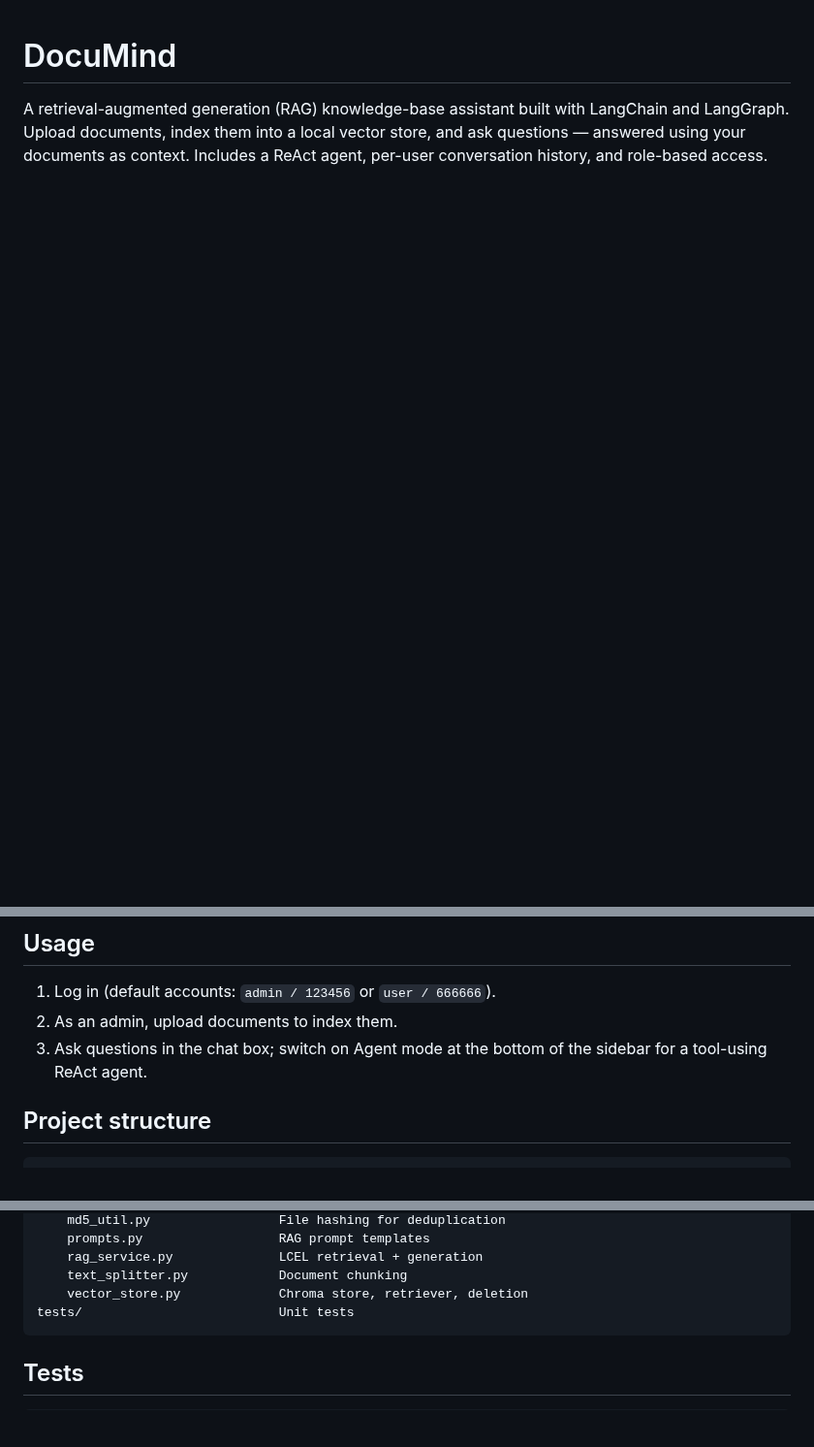
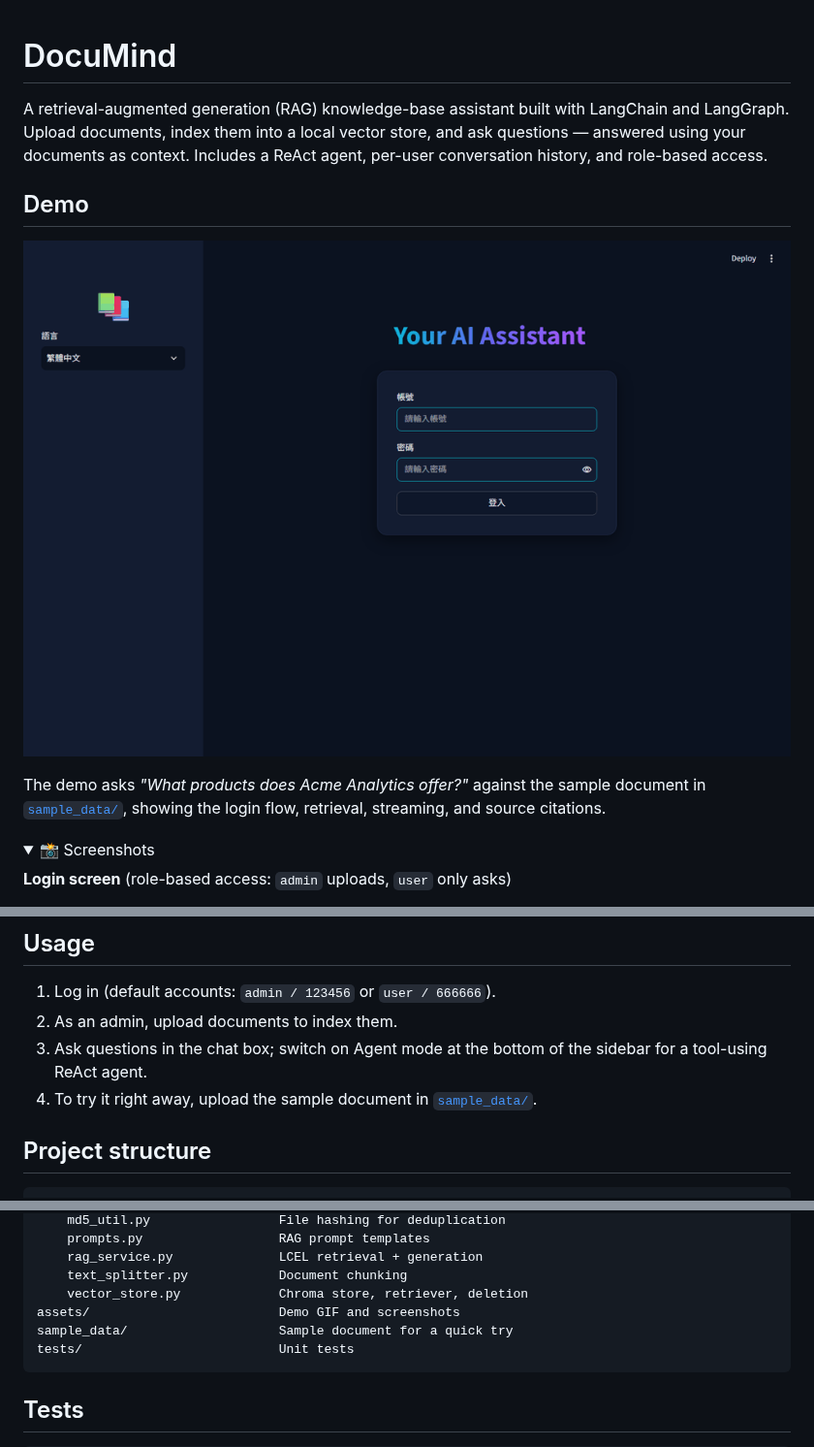
Before and after one commit to peterszetotszho-code/DocuMind, a Markdown page: README.md, 3 parts joined by grey strips. Shown at 97% size. Drawn GitHub-style; pictures changed too: assets/demo.gif (added); folded sections open; blank space fills up the shorter version.

````diff
--- a/README.md
+++ b/README.md
@@ -4,3 +4,17 @@ A retrieval-augmented generation (RAG) knowledge-base assistant built with
 LangChain and LangGraph. Upload documents, index them into a local vector
 store, and ask questions — answered using your documents as context. Includes
 a ReAct agent, per-user conversation history, and role-based access.
+
+## Demo
+
+![DocuMind demo — log in, ask a question, get a cited answer](assets/demo.gif)
+
+The demo asks *"What products does Acme Analytics offer?"* against the sample
+document in [`sample_data/`](sample_data/), showing the login flow, retrieval,
+streaming, and source citations.
+
+<details>
+<summary>📸 Screenshots</summary>
+
+**Login screen** (role-based access: `admin` uploads, `user` only asks)
+
@@ -65,6 +90,8 @@ streamlit run app.py
 2. As an admin, upload documents to index them.
 3. Ask questions in the chat box; switch on Agent mode at the bottom of the
    sidebar for a tool-using ReAct agent.
+4. To try it right away, upload the sample document in
+   [`sample_data/`](sample_data/).
 
 ## Project structure
 
@@ -85,6 +112,8 @@ rag_dialogue/
     rag_service.py              LCEL retrieval + generation
     text_splitter.py            Document chunking
     vector_store.py             Chroma store, retriever, deletion
+assets/                         Demo GIF and screenshots
+sample_data/                    Sample document for a quick try
 tests/                          Unit tests
 ```
 
````
Also changed, not shown: other parts of README.md (+11 -0 lines), sample_data/acme-product-guide.md (added, +36 -0 lines), assets/answer.png (added), assets/chat.png (added), assets/login.png (added).
